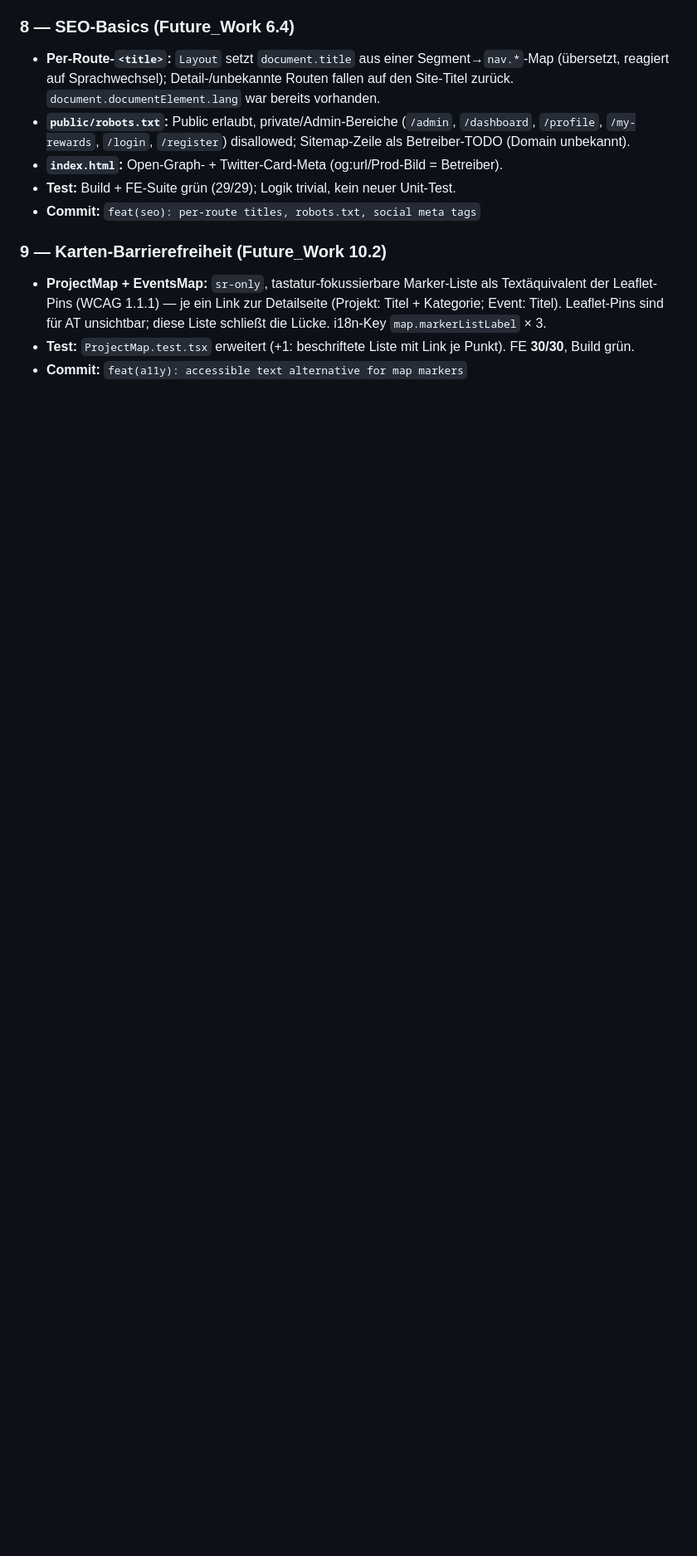
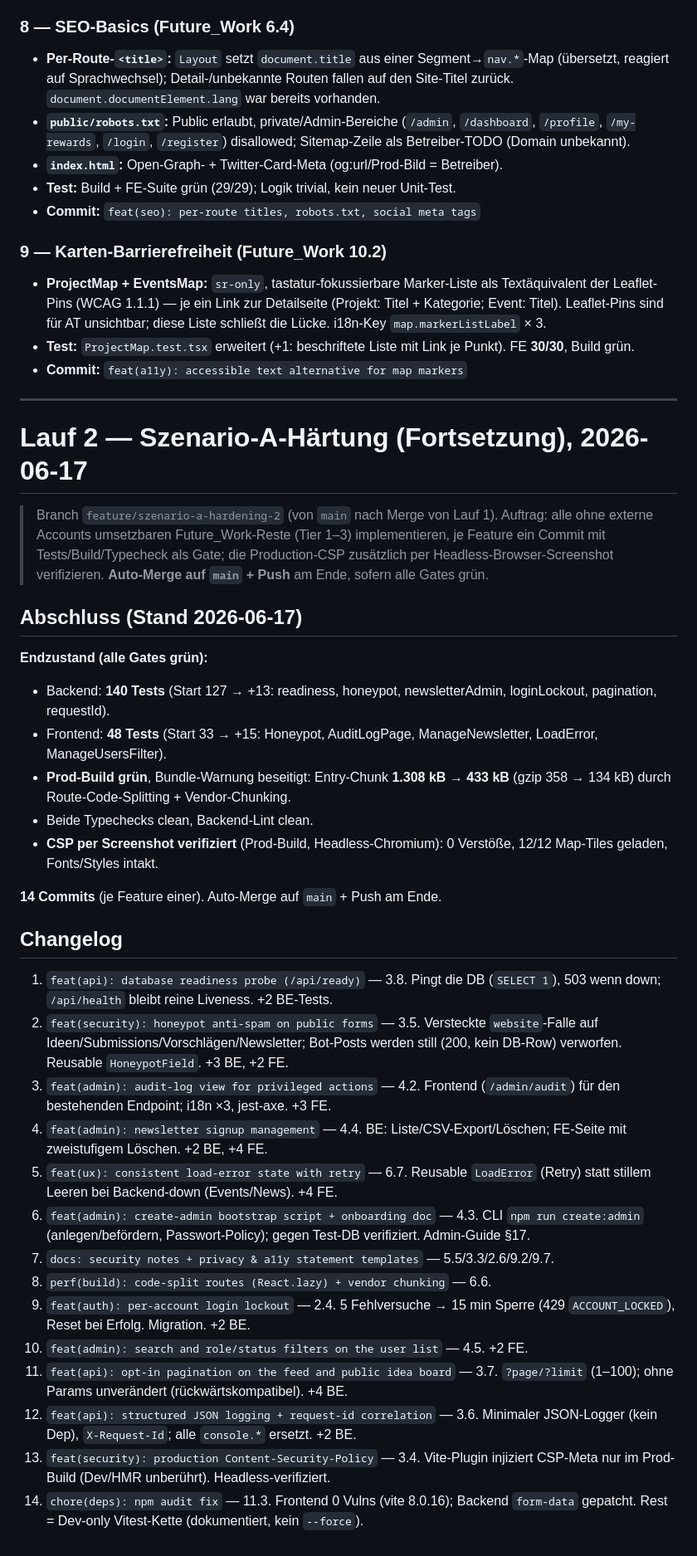
Before and after one commit to AnshulAgrawal7/zoe-sustainability-platform, a Markdown page: AUTONOMOUS_RUN_LOG.md, the part around the change. Shown at 83% size. GitHub-like rendering; blank space fills up the shorter version.

Commit message:
docs: finalize Future_Work status + autonomous run 2 log

```diff
--- a/AUTONOMOUS_RUN_LOG.md
+++ b/AUTONOMOUS_RUN_LOG.md
@@ -208,3 +208,58 @@ Wegwerf-DB `zoe_shadow` nur für Migrations-Validierung, ignorierbar).
 - **Test:** `ProjectMap.test.tsx` erweitert (+1: beschriftete Liste mit Link je
   Punkt). FE **30/30**, Build grün.
 - **Commit:** `feat(a11y): accessible text alternative for map markers`
+
+---
+
+# Lauf 2 — Szenario-A-Härtung (Fortsetzung), 2026-06-17
+
+> Branch `feature/szenario-a-hardening-2` (von `main` nach Merge von Lauf 1).
+> Auftrag: alle ohne externe Accounts umsetzbaren Future_Work-Reste (Tier 1–3)
+> implementieren, je Feature ein Commit mit Tests/Build/Typecheck als Gate; die
+> Production-CSP zusätzlich per Headless-Browser-Screenshot verifizieren.
+> **Auto-Merge auf `main` + Push** am Ende, sofern alle Gates grün.
+
+## Abschluss (Stand 2026-06-17)
+
+**Endzustand (alle Gates grün):**
+- Backend: **140 Tests** (Start 127 → +13: readiness, honeypot, newsletterAdmin,
+  loginLockout, pagination, requestId).
+- Frontend: **48 Tests** (Start 33 → +15: Honeypot, AuditLogPage, ManageNewsletter,
+  LoadError, ManageUsersFilter).
+- **Prod-Build grün**, Bundle-Warnung beseitigt: Entry-Chunk **1.308 kB → 433 kB**
+  (gzip 358 → 134 kB) durch Route-Code-Splitting + Vendor-Chunking.
+- Beide Typechecks clean, Backend-Lint clean.
+- **CSP per Screenshot verifiziert** (Prod-Build, Headless-Chromium): 0 Verstöße,
+  12/12 Map-Tiles geladen, Fonts/Styles intakt.
+
+**14 Commits** (je Feature einer). Auto-Merge auf `main` + Push am Ende.
+
+## Changelog
+
+1. `feat(api): database readiness probe (/api/ready)` — 3.8. Pingt die DB
+   (`SELECT 1`), 503 wenn down; `/api/health` bleibt reine Liveness. +2 BE-Tests.
+2. `feat(security): honeypot anti-spam on public forms` — 3.5. Versteckte
+   `website`-Falle auf Ideen/Submissions/Vorschlägen/Newsletter; Bot-Posts werden
+   still (200, kein DB-Row) verworfen. Reusable `HoneypotField`. +3 BE, +2 FE.
+3. `feat(admin): audit-log view for privileged actions` — 4.2. Frontend
+   (`/admin/audit`) für den bestehenden Endpoint; i18n ×3, jest-axe. +3 FE.
+4. `feat(admin): newsletter signup management` — 4.4. BE: Liste/CSV-Export/Löschen;
+   FE-Seite mit zweistufigem Löschen. +2 BE, +4 FE.
+5. `feat(ux): consistent load-error state with retry` — 6.7. Reusable `LoadError`
+   (Retry) statt stillem Leeren bei Backend-down (Events/News). +4 FE.
+6. `feat(admin): create-admin bootstrap script + onboarding doc` — 4.3. CLI
+   `npm run create:admin` (anlegen/befördern, Passwort-Policy); gegen Test-DB
+   verifiziert. Admin-Guide §17.
+7. `docs: security notes + privacy & a11y statement templates` — 5.5/3.3/2.6/9.2/9.7.
+8. `perf(build): code-split routes (React.lazy) + vendor chunking` — 6.6.
+9. `feat(auth): per-account login lockout` — 2.4. 5 Fehlversuche → 15 min Sperre
+   (429 `ACCOUNT_LOCKED`), Reset bei Erfolg. Migration. +2 BE.
+10. `feat(admin): search and role/status filters on the user list` — 4.5. +2 FE.
+11. `feat(api): opt-in pagination on the feed and public idea board` — 3.7.
+    `?page/?limit` (1–100); ohne Params unverändert (rückwärtskompatibel). +4 BE.
+12. `feat(api): structured JSON logging + request-id correlation` — 3.6. Minimaler
+    JSON-Logger (kein Dep), `X-Request-Id`; alle `console.*` ersetzt. +2 BE.
+13. `feat(security): production Content-Security-Policy` — 3.4. Vite-Plugin
+    injiziert CSP-Meta nur im Prod-Build (Dev/HMR unberührt). Headless-verifiziert.
+14. `chore(deps): npm audit fix` — 11.3. Frontend 0 Vulns (vite 8.0.16); Backend
+    `form-data` gepatcht. Rest = Dev-only Vitest-Kette (dokumentiert, kein `--force`).
```
Also changed, not shown: Future_Work.md (+26 -0 lines).
